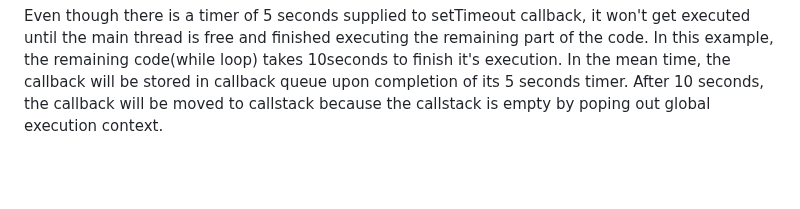
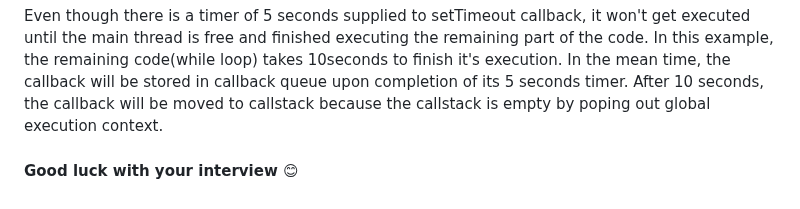
Before and after one commit to AbulQasim123/ModernJs, a Markdown page: CodingExercise.md, the part around the change. GitHub-like rendering; folded sections open; blank space fills up the shorter version.

Commit message:
good luck

```diff
--- a/CodingExercise.md
+++ b/CodingExercise.md
@@ -1900,3 +1900,5 @@ console.log("End code");
 <b>Answer: 1</b> <br><br>
 	Even though there is a timer of 5 seconds supplied to setTimeout callback, it won't get executed until the main thread is free and finished executing the remaining part of the code. In this example, the remaining code(while loop) takes 10seconds to finish it's execution. In the mean time, the callback will be stored in callback queue upon completion of its 5 seconds timer. After 10 seconds, the callback will be moved to callstack because the callstack is empty by poping out global execution context.
 </details>
+
+<h4>Good luck with your interview 😊</h4>
```
